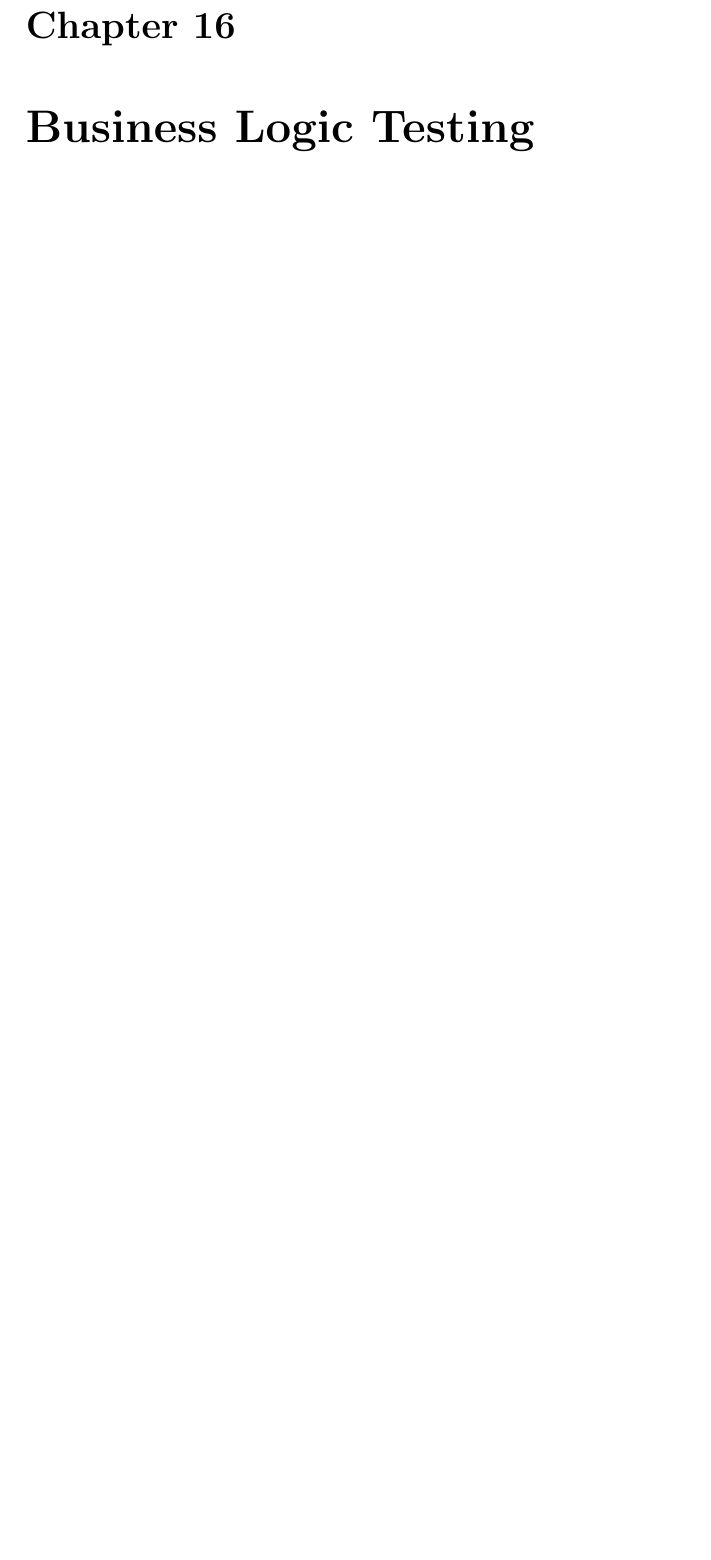
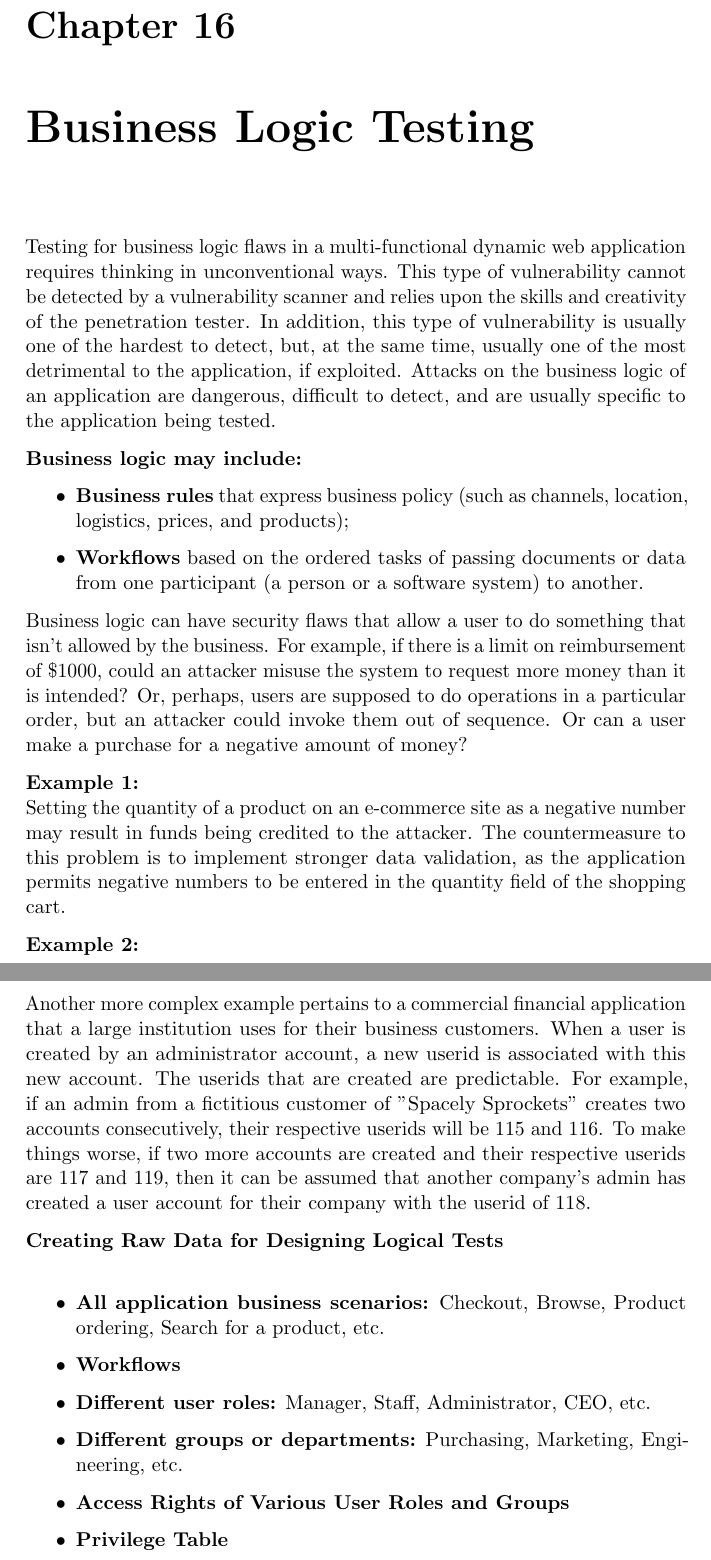
Before and after one commit to marteloge/TDT4237, a LaTeX thesis (main.tex, which reads PartTwo/businessLogicTesting.tex): part of page 96 of 100 before the commit and two parts of pages 96 and 97 of 101 after it, the two joined at a grey line, cut so that both start at the same text, the shorter picture padded with empty space. Compiled offline with pdfLaTeX.

Commit message:
Finished Business Logic chapter

```diff
--- a/PartTwo/businessLogicTesting.tex
+++ b/PartTwo/businessLogicTesting.tex
@@ -1 +1,49 @@
 \chapter{Business Logic Testing}
+
+	Testing for business logic flaws in a multi-functional dynamic web application requires thinking
+	in unconventional ways. This type of vulnerability cannot be detected by a vulnerability scanner
+	and relies upon the skills and creativity of the penetration tester. In addition, this type of
+	vulnerability is usually one of the hardest to detect, but, at the same time, usually one of the
+	most detrimental to the application, if exploited. Attacks on the business logic of an application
+	are dangerous, difficult to detect, and are usually specific to the application being tested.
+
+	{\bf Business logic may include:}
+	\begin{itemize}
+		\item {\bf Business rules} that express business policy (such as channels, location, logistics,
+		prices, and products);
+		\item  {\bf Workflows} based on the ordered tasks of passing documents or data from one participant
+		(a person or a software system) to another.
+	\end{itemize}
+
+
+	Business logic can have security flaws that allow a user to do something that isn't allowed by the
+	business. For example, if there is a limit on reimbursement of \$1000, could an attacker misuse the
+	system to request more money than it is intended? Or, perhaps, users are supposed to do operations
+	in a particular order, but an attacker could invoke them out of sequence. Or can a user make a
+	purchase for a negative amount of money?
+
+	{\bf Example 1:}\\
+	Setting the quantity of a product on an e-commerce site as a negative number may result in funds
+	being credited to the attacker. The countermeasure to this problem is to implement stronger data
+	validation, as the application permits negative numbers to be entered in the quantity field of
+	the shopping cart.
+
+	{\bf Example 2:} \\
+	Another more complex example pertains to a commercial financial application that a large institution
+	uses for their business customers. When a user is created by an administrator account, a new userid
+	is associated with this new account. The userids that are created are predictable. For example,
+	if an admin from a fictitious customer of "Spacely Sprockets" creates two accounts consecutively,
+	their respective userids will be 115 and 116. To make things worse, if two more accounts are created
+	and their respective userids are 117 and 119, then it can be assumed that another company's admin
+	has created a user account for their company with the userid of 118.
+
+	{\bf Creating Raw Data for Designing Logical Tests} \\
+		\begin{itemize}
+			\item {\bf All application business scenarios:} Checkout, Browse, Product ordering, Search for a
+			product, etc.
+			\item {\bf Workflows}
+			\item {\bf Different user roles:} Manager, Staff, Administrator, CEO, etc.
+			\item {\bf Different groups or departments:} Purchasing, Marketing, Engineering, etc.
+			\item {\bf Access Rights of Various User Roles and Groups}
+			\item {\bf Privilege Table}
+		\end{itemize}
```
Also changed, not shown: PartTwo/sessionManagementTesting.tex (line endings or trailing spaces), pics/shopping.jpg (added).
